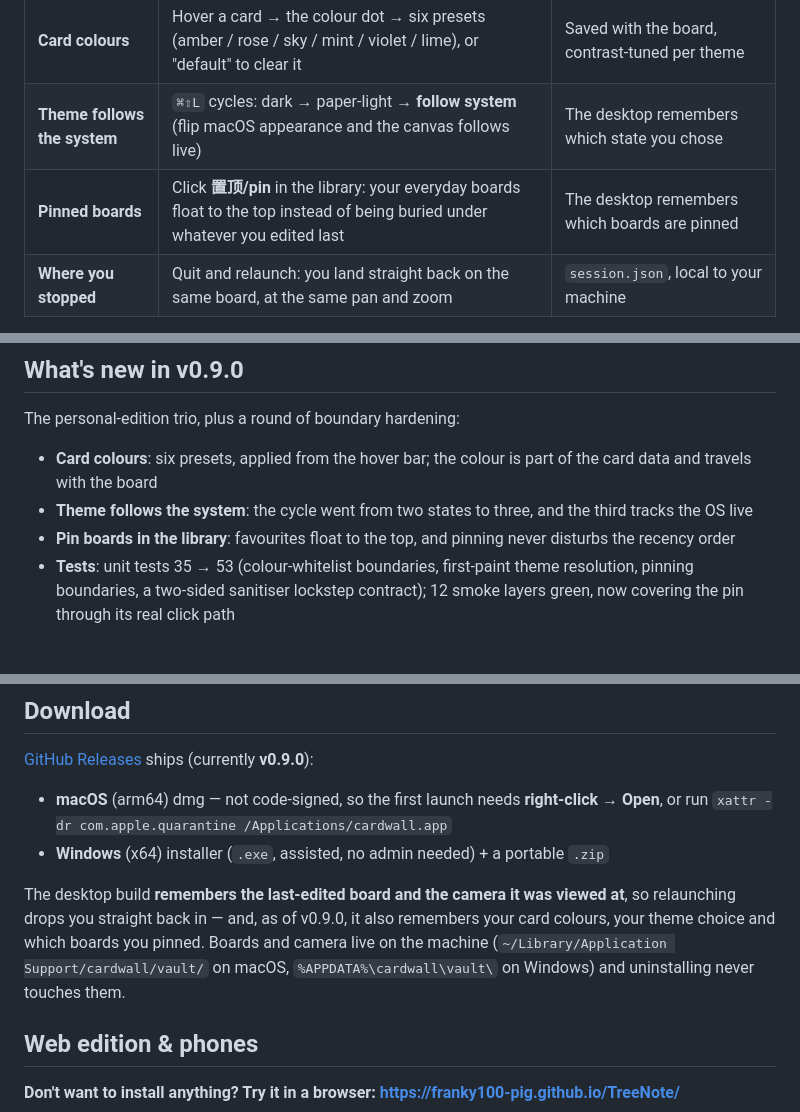
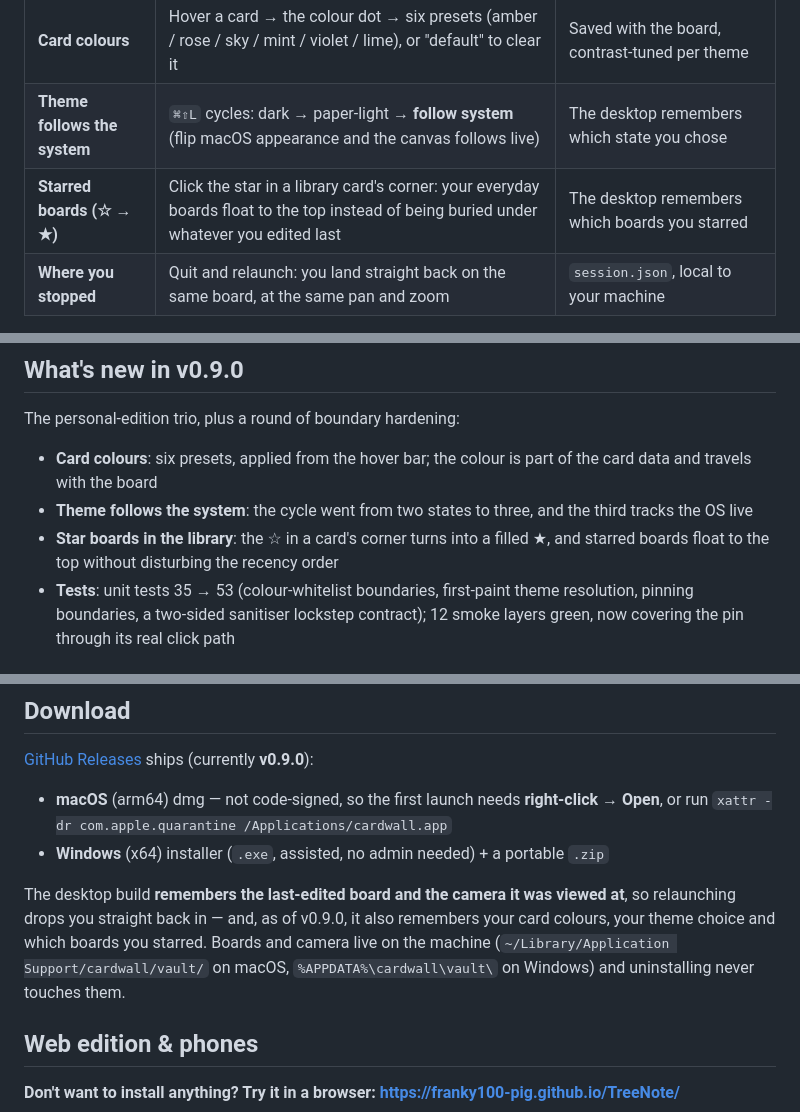
Before and after one commit to Franky100-pig/TreeNote, a Markdown page: README.en.md, 3 parts joined by grey strips. GitHub-like rendering.

```diff
--- a/README.en.md
+++ b/README.en.md
@@ -20,7 +20,7 @@ A tool is worth what it remembers about you. The desktop build is a wall with **
 |---|---|---|
 | **Card colours** | Hover a card → the colour dot → six presets (amber / rose / sky / mint / violet / lime), or "default" to clear it | Saved with the board, contrast-tuned per theme |
 | **Theme follows the system** | `⌘⇧L` cycles: dark → paper-light → **follow system** (flip macOS appearance and the canvas follows live) | The desktop remembers which state you chose |
-| **Pinned boards** | Click **置顶/pin** in the library: your everyday boards float to the top instead of being buried under whatever you edited last | The desktop remembers which boards are pinned |
+| **Starred boards (☆ → ★)** | Click the star in a library card's corner: your everyday boards float to the top instead of being buried under whatever you edited last | The desktop remembers which boards you starred |
 | **Where you stopped** | Quit and relaunch: you land straight back on the same board, at the same pan and zoom | `session.json`, local to your machine |
 
 **The web edition is deliberately forgetful** — reload or close the tab and everything is gone: <https://franky100-pig.github.io/TreeNote/> is a **fitting room**, not your study. If it feels right, install it on your own computer; that copy is the one that starts **remembering you**.
@@ -33,7 +33,7 @@ The personal-edition trio, plus a round of boundary hardening:
 
 - **Card colours**: six presets, applied from the hover bar; the colour is part of the card data and travels with the board
 - **Theme follows the system**: the cycle went from two states to three, and the third tracks the OS live
-- **Pin boards in the library**: favourites float to the top, and pinning never disturbs the recency order
+- **Star boards in the library**: the ☆ in a card's corner turns into a filled ★, and starred boards float to the top without disturbing the recency order
 - **Tests**: unit tests 35 → 53 (colour-whitelist boundaries, first-paint theme resolution, pinning boundaries, a two-sided sanitiser lockstep contract); 12 smoke layers green, now covering the pin through its real click path
 
 ## Home: named boards
@@ -49,7 +49,7 @@ Press `H`, or click **Home** in the top bar (right next to one-click tidy). Name
 - **macOS** (arm64) dmg — not code-signed, so the first launch needs **right-click → Open**, or run `xattr -dr com.apple.quarantine /Applications/cardwall.app`
 - **Windows** (x64) installer (`.exe`, assisted, no admin needed) + a portable `.zip`
 
-The desktop build **remembers the last-edited board and the camera it was viewed at**, so relaunching drops you straight back in — and, as of v0.9.0, it also remembers your card colours, your theme choice and which boards you pinned. Boards and camera live on the machine (`~/Library/Application Support/cardwall/vault/` on macOS, `%APPDATA%\cardwall\vault\` on Windows) and uninstalling never touches them.
+The desktop build **remembers the last-edited board and the camera it was viewed at**, so relaunching drops you straight back in — and, as of v0.9.0, it also remembers your card colours, your theme choice and which boards you starred. Boards and camera live on the machine (`~/Library/Application Support/cardwall/vault/` on macOS, `%APPDATA%\cardwall\vault\` on Windows) and uninstalling never touches them.
 
 ## Web edition & phones
 
```
Also changed, not shown: other parts of README.en.md (+1 -1 lines), README.md (+4 -4 lines), docs/home-star.png (added), 3 other files.
